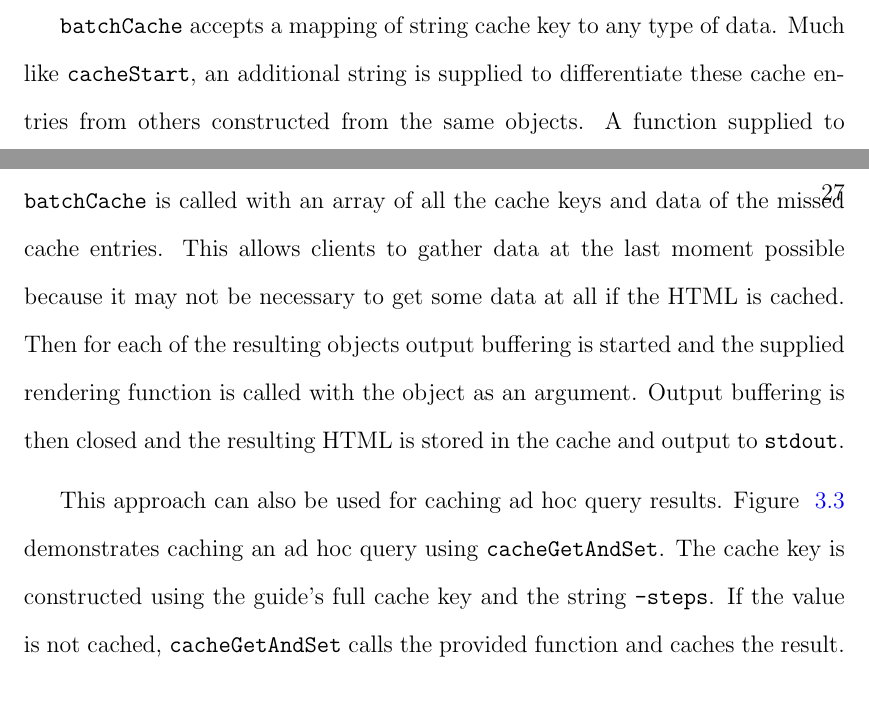
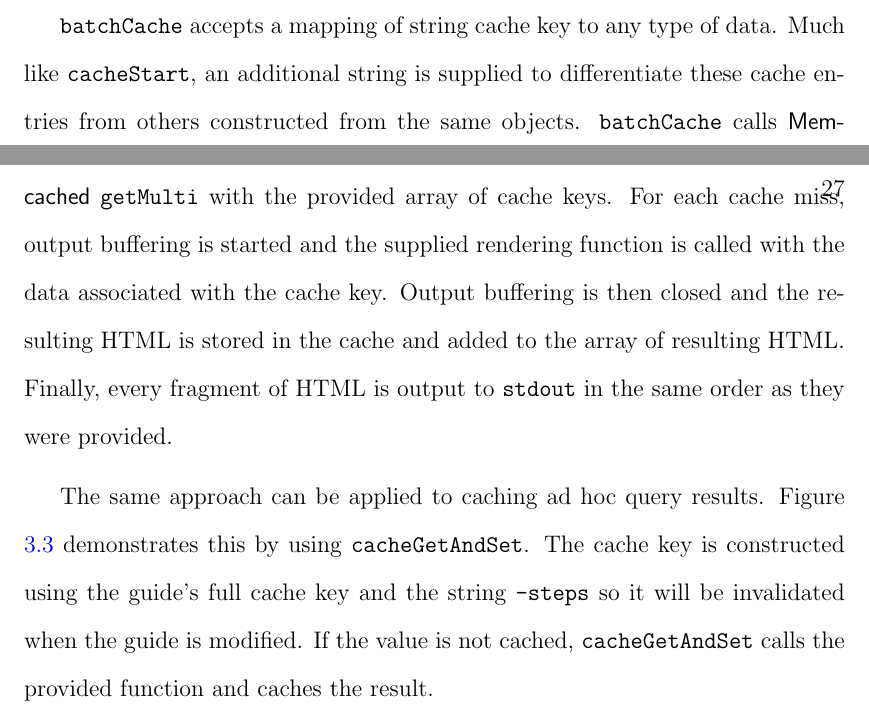
Before and after one commit to marczych/generational-caching-thesis, a LaTeX thesis (thesis.tex): two parts of pages 34 and 35 of 42, joined at a grey line, cut so that both start at the same text, the shorter picture padded with empty space. Compiled offline with pdfLaTeX.

Commit message:
Rewrite most of batchCache
Mainly to remove the confusing (and unused for guides) part about
delaying loading data.

```diff
--- a/thesis.tex
+++ b/thesis.tex
@@ -634,15 +634,15 @@ This is especially true for fragments of HTML whose generation time is close to
 
 {\tt batchCache} accepts a mapping of string cache key to any type of data.
 Much like {\tt cacheStart}, an additional string is supplied to differentiate these cache entries from others constructed from the same objects.
-A function supplied to {\tt batchCache} is called with an array of all the cache keys and data of the missed cache entries.
-This allows clients to gather data at the last moment possible because it may not be necessary to get some data at all if the HTML is cached.
-% TODO: Example use of this? Remove this?
-Then for each of the resulting objects output buffering is started and the supplied rendering function is called with the object as an argument.
-Output buffering is then closed and the resulting HTML is stored in the cache and output to {\tt stdout}.
+{\tt batchCache} calls \textsf{Memcached} {\tt getMulti} with the provided array of cache keys.
+For each cache miss, output buffering is started and the supplied rendering function is called with the data associated with the cache key.
+Output buffering is then closed and the resulting HTML is stored in the cache and added to the array of resulting HTML.
+Finally, every fragment of HTML is output to {\tt stdout} in the same order as they were provided.
+% TODO: Figure for batchCache.
 
-This approach can also be used for caching ad hoc query results.
-Figure ~\ref{fig:adHocQueryCaching} demonstrates caching an ad hoc query using {\tt cacheGetAndSet}.
-The cache key is constructed using the guide's full cache key and the string {\tt -steps}.
+The same approach can be applied to caching ad hoc query results.
+Figure ~\ref{fig:adHocQueryCaching} demonstrates this by using {\tt cacheGetAndSet}.
+The cache key is constructed using the guide's full cache key and the string {\tt -steps} so it will be invalidated when the guide is modified.
 If the value is not cached, {\tt cacheGetAndSet} calls the provided function and caches the result.
 
 \begin{figure}[h]
```
